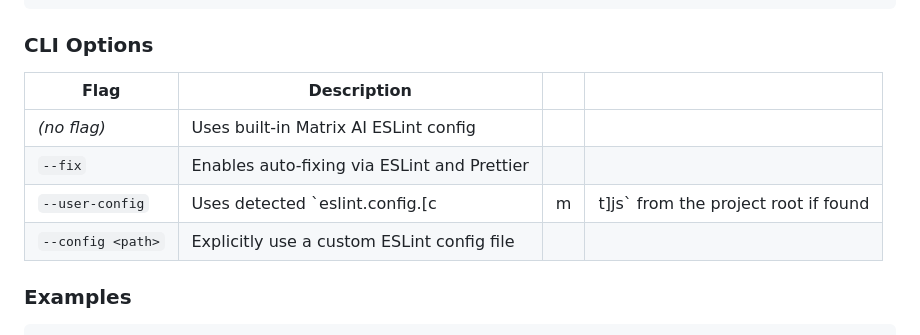
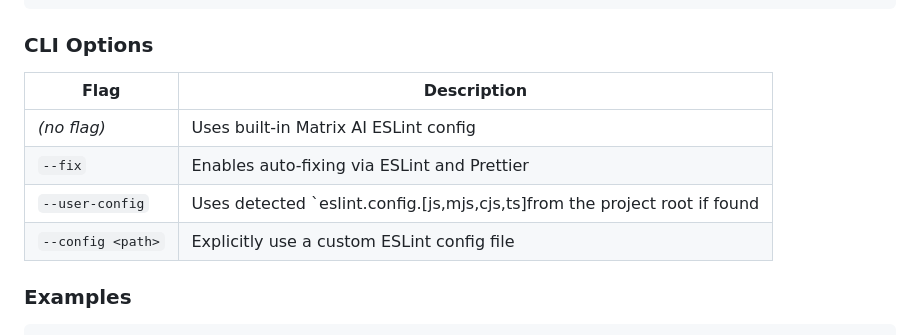
Before and after one commit to MatrixAI/js-lint, a Markdown page: README.md, the part around the change. Drawn GitHub-style.

Commit message:
fix: fixed readme

```diff
--- a/README.md
+++ b/README.md
@@ -29,12 +29,12 @@ matrixai-lint --fix
 
 ### CLI Options
 
-| Flag              | Description                                 |     |                                       |
-| ----------------- | ------------------------------------------- | --- | ------------------------------------- |
-| _(no flag)_       | Uses built-in Matrix AI ESLint config       |     |                                       |
-| `--fix`           | Enables auto-fixing via ESLint and Prettier |     |                                       |
-| `--user-config`   | Uses detected \`eslint.config.[c            | m   | t]js\` from the project root if found |
-| `--config <path>` | Explicitly use a custom ESLint config file  |     |                                       |
+| Flag              | Description                                 |
+| ----------------- | ------------------------------------------- |
+| _(no flag)_       | Uses built-in Matrix AI ESLint config       |
+| `--fix`           | Enables auto-fixing via ESLint and Prettier |
+| `--user-config`   | Uses detected \`eslint.config.[js,mjs,cjs,ts]from the project root if found |
+| `--config <path>` | Explicitly use a custom ESLint config file  |
 
 ### Examples
 
```
